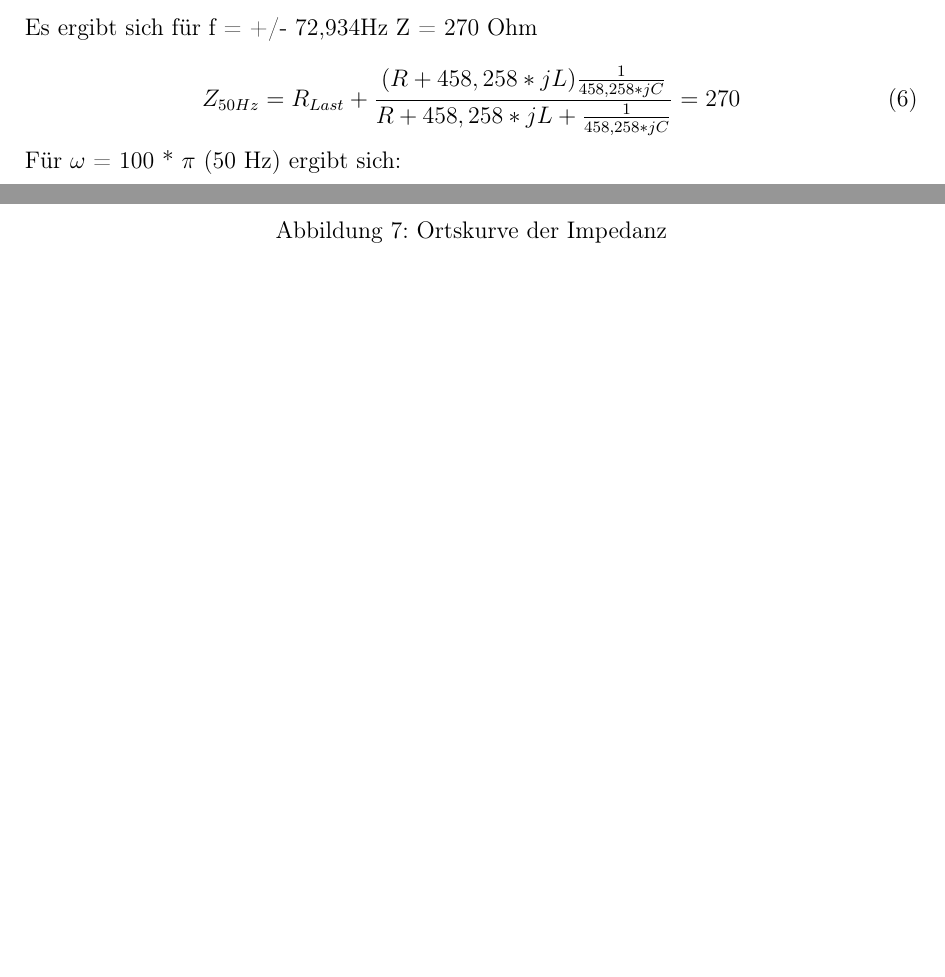
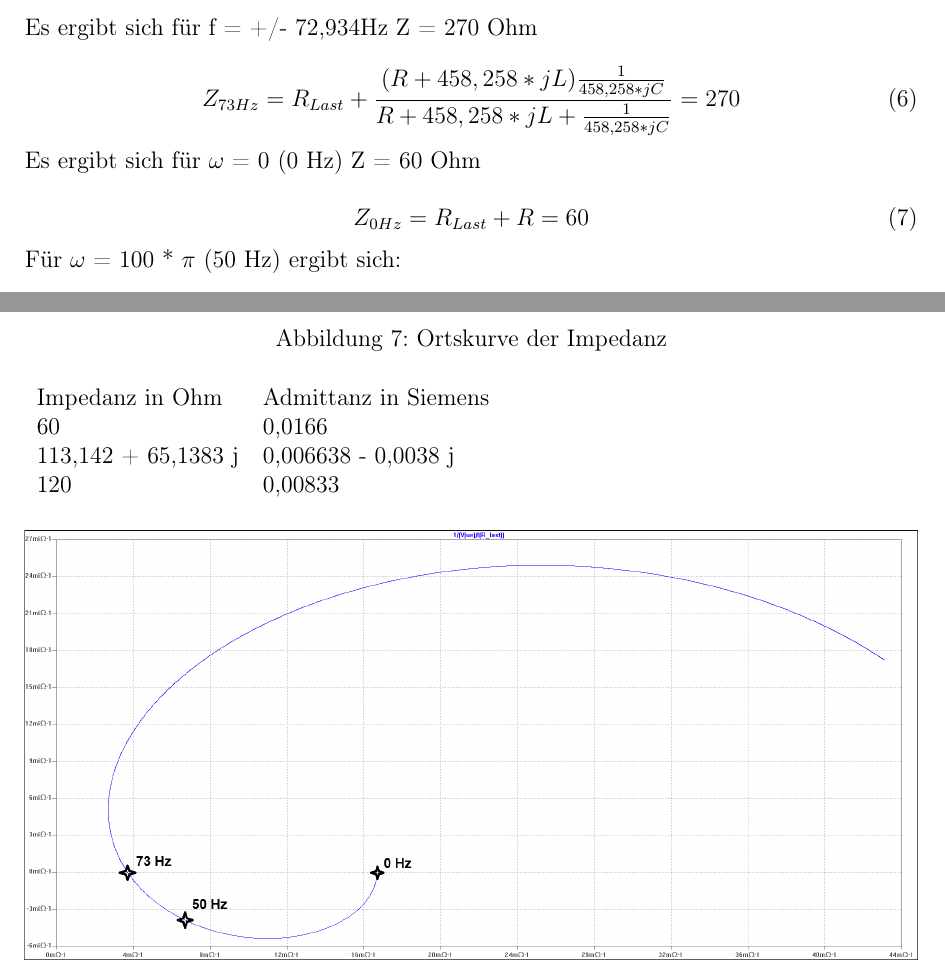
Before and after one commit to lucysrausch/Private_Projects, a LaTeX document (SPICE/niklas_spice.tex): two parts of pages 9 and 10 of 11 before the commit and two parts of pages 9 and 10 of 10 after it, joined at a grey line, cut so that both start at the same text, the shorter picture padded with empty space. Compiled offline with pdfLaTeX.

Commit message:
ADD: Aufgabenteil 2d)

```diff
--- a/SPICE/niklas_spice.tex
+++ b/SPICE/niklas_spice.tex
@@ -30,7 +30,7 @@
 % Bilder und Farbe
 \usepackage{graphicx}
 \usepackage{color}
-
+\usepackage{float}
 
 \setlength{\parindent}{0pt}
  \usepackage{url}
@@ -196,7 +196,13 @@ Natürlich kann die Frequenz nicht negativ sein. Die praktisch relevante Freqnez
 Es ergibt sich für f = +/- 72,934Hz Z = 270 Ohm
 
 \begin{equation}
-Z_{50Hz}=R_{Last}+\frac{(R+458,258*j L)\frac{1}{458,258*j C}}{R+458,258*j L+\frac{1}{458,258*j C}} = 270
+Z_{73Hz}=R_{Last}+\frac{(R+458,258*j L)\frac{1}{458,258*j C}}{R+458,258*j L+\frac{1}{458,258*j C}} = 270
+\end{equation}
+
+Es ergibt sich für $\omega$ = 0 (0 Hz) Z = 60 Ohm
+
+\begin{equation}
+Z_{0Hz}=R_{Last}+R = 60
 \end{equation}
 
 Für $\omega$ = 100 * $\pi$ (50 Hz) ergibt sich:
@@ -223,7 +229,14 @@ Nun sollte auch diese Schaltung in LTSpice simuliert werden.
 \label{fig8}
 \end{figure}
 
-\begin{figure}[h]
+\begin{tabular}{ll}
+Impedanz in Ohm& Admittanz in Siemens\\
+60  & 0,0166  \\
+113,142 + 65,1383 j & 0,006638 - 0,0038 j  \\
+120  & 0,00833  \\
+\end{tabular}
+
+\begin{figure}[H]
 \includegraphics[width=\textwidth]{plot3.png}
 \caption{Ortskurve der Admittanz}
 \label{fig9}
```
Also changed, not shown: SPICE/niklas_spice.pdf, SPICE/plot2.png, SPICE/plot3.png, SPICE/niklas_spice.tex (2 more changed lines).
